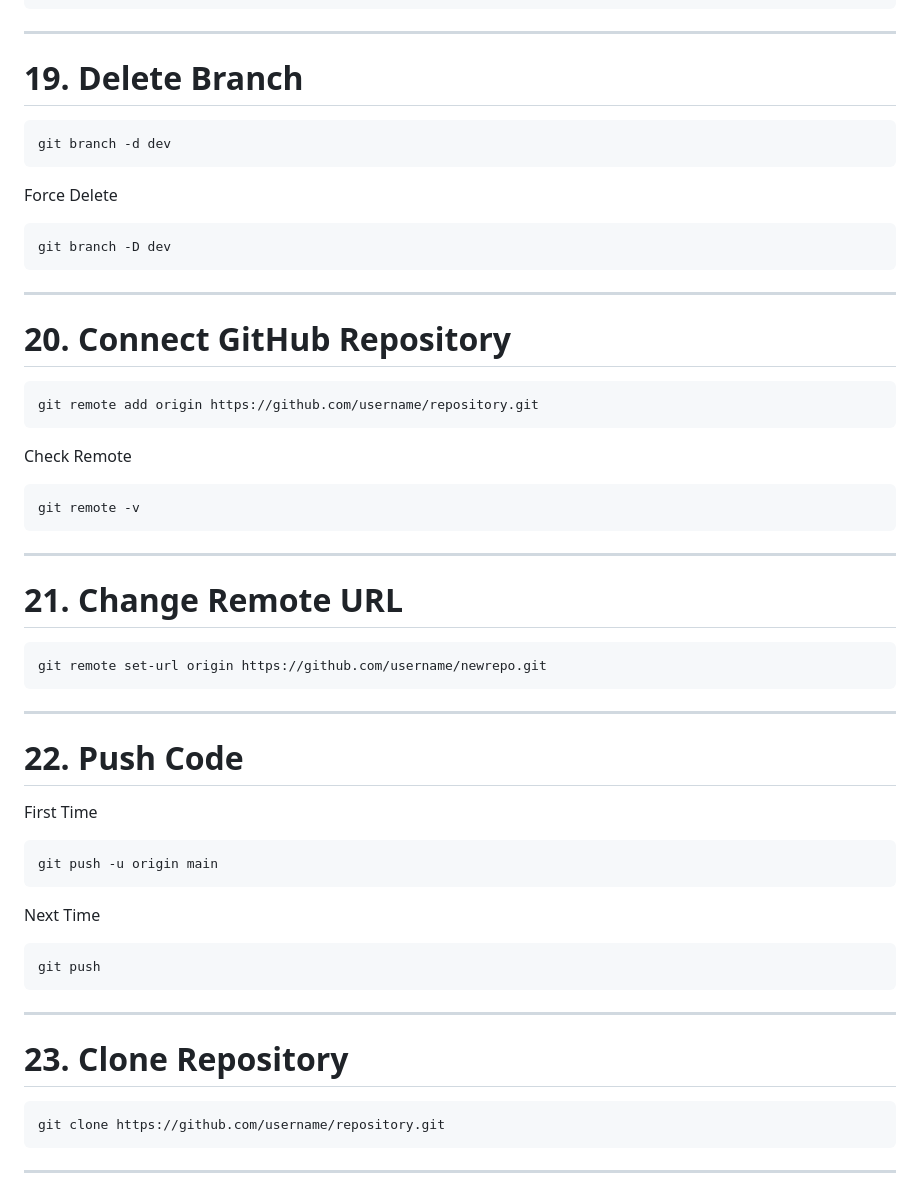
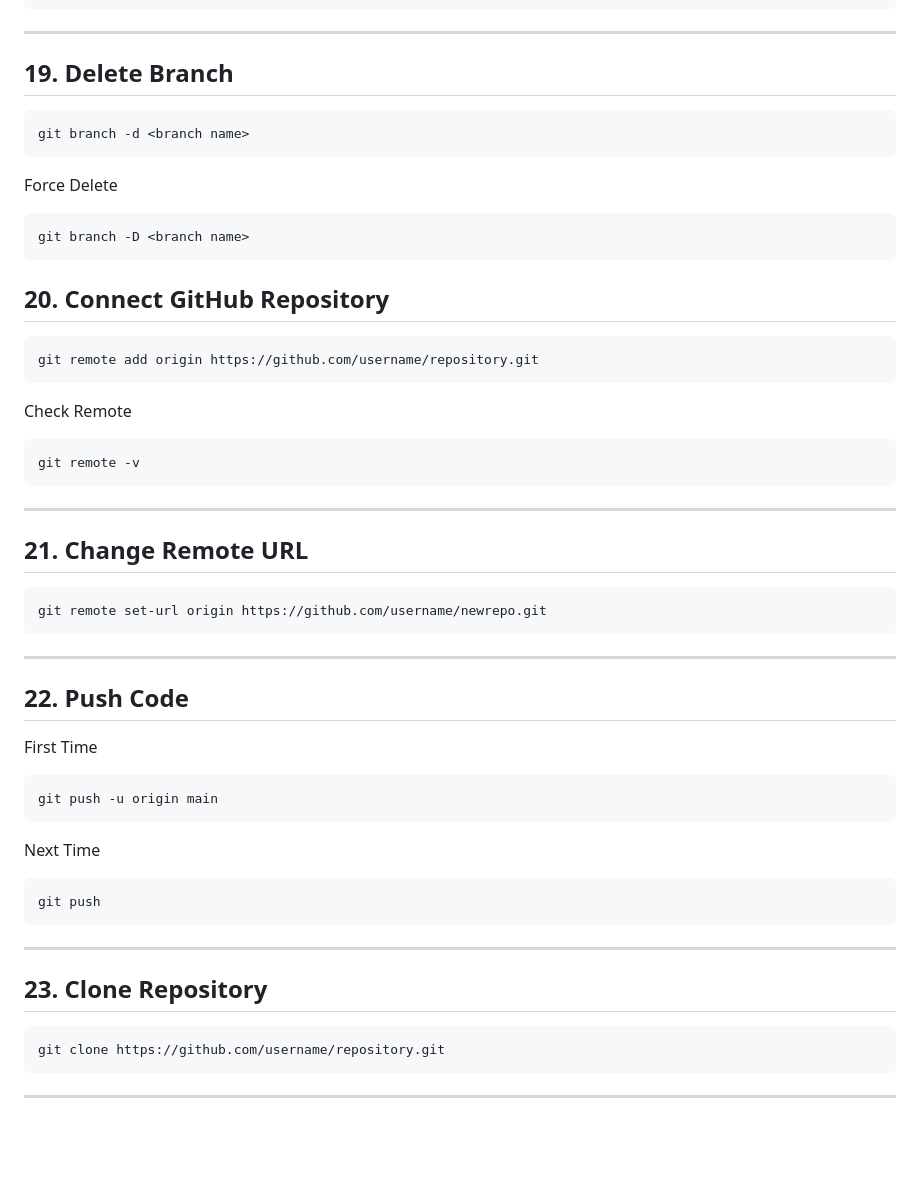
Before and after one commit to gmuralimsd/Git-GitHub-Learning, a Markdown page: 13-commands.md, the part around one of its changes. GitHub-like rendering; blank space fills up the shorter version.

````diff
--- a/13-commands.md
+++ b/13-commands.md
@@ -203,21 +187,20 @@ git merge dev
 
 ---
 
-# 19. Delete Branch
+## 19. Delete Branch
 
 ```bash
-git branch -d dev
+git branch -d <branch name>
 ```
 
 Force Delete
 
 ```bash
-git branch -D dev
+git branch -D <branch name>
 ```
 
----
 
-# 20. Connect GitHub Repository
+## 20. Connect GitHub Repository
 
 ```bash
 git remote add origin https://github.com/username/repository.git
@@ -231,7 +214,7 @@ git remote -v
 
 ---
 
-# 21. Change Remote URL
+## 21. Change Remote URL
 
 ```bash
 git remote set-url origin https://github.com/username/newrepo.git
@@ -239,7 +222,7 @@ git remote set-url origin https://github.com/username/newrepo.git
 
 ---
 
-# 22. Push Code
+## 22. Push Code
 
 First Time
 
@@ -255,7 +238,7 @@ git push
 
 ---
 
-# 23. Clone Repository
+## 23. Clone Repository
 
 ```bash
 git clone https://github.com/username/repository.git
````
Also changed, not shown: other parts of 13-commands.md (+24 -40 lines).
